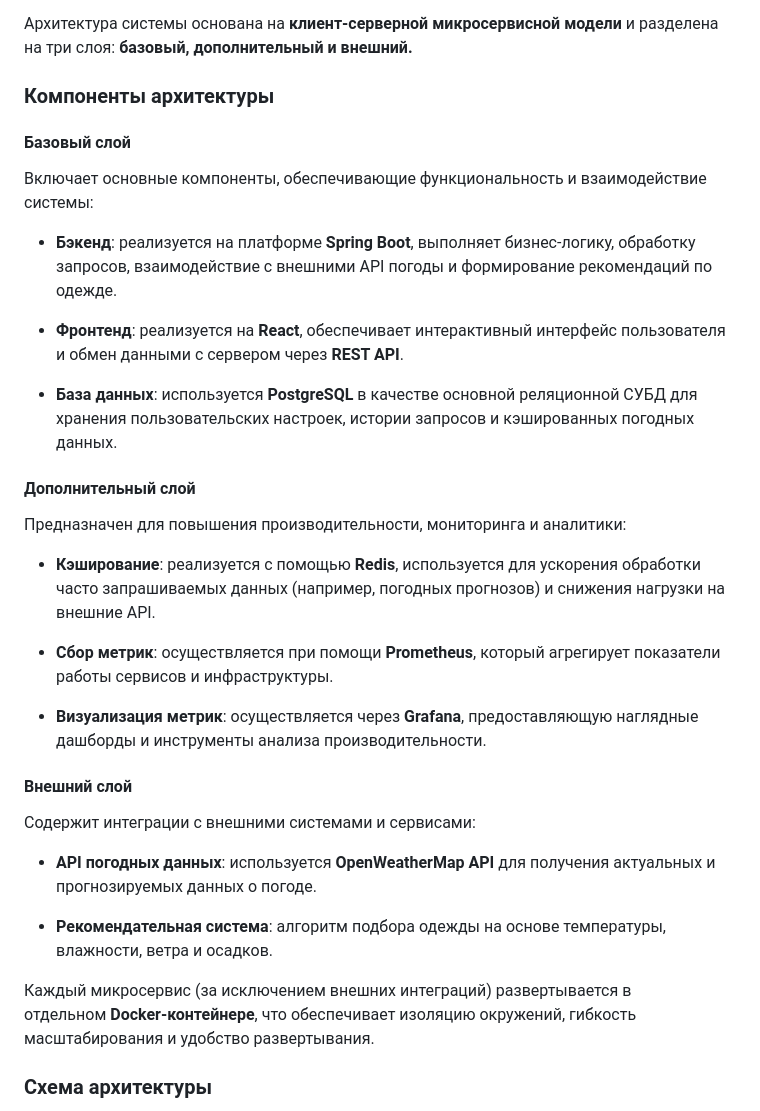
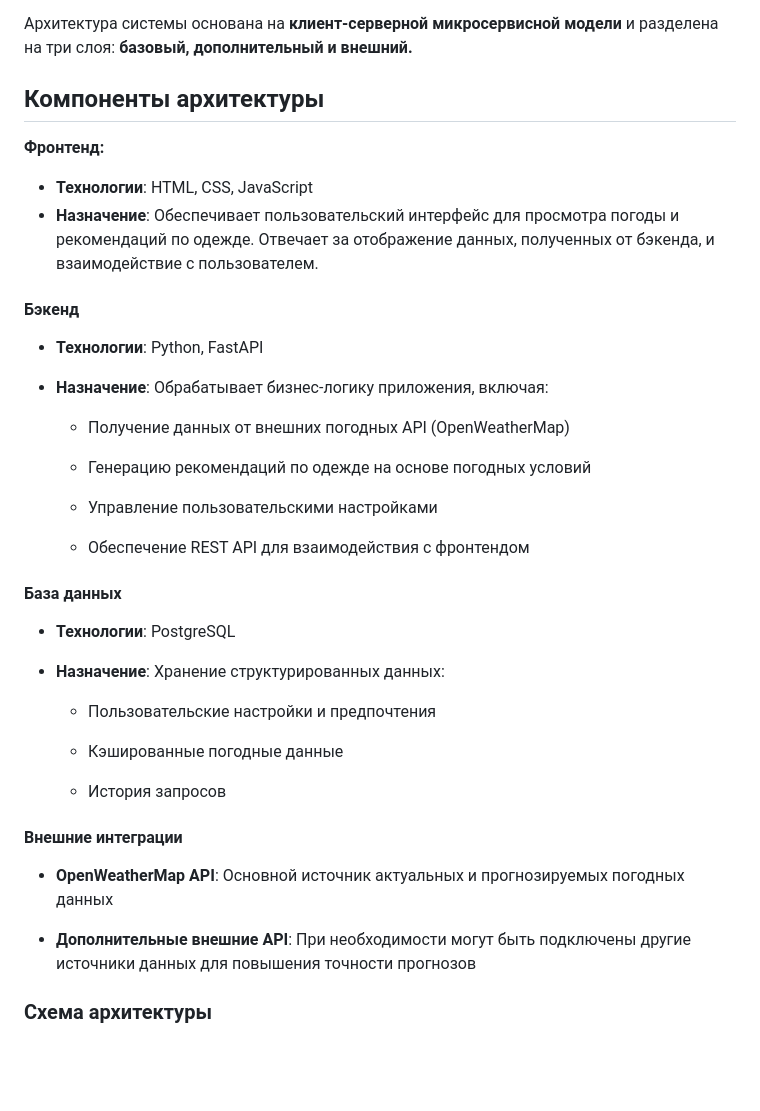
Before and after one commit to Kostyn323/Project-weather_site, a Markdown page: TZ.md, the part around the change. Rendered like a GitHub page; blank space fills up the shorter version.

Commit message:
vault backup: 2025-11-09 16:37:42
Affected files:
TZ.md

```diff
--- a/TZ.md
+++ b/TZ.md
@@ -52,40 +52,44 @@
 
 Архитектура системы основана на **клиент-серверной микросервисной модели** и разделена на три слоя: **базовый, дополнительный и внешний.**
 
-### Компоненты архитектуры
+## Компоненты архитектуры
+**Фронтенд:**
+- **Технологии**: HTML, CSS, JavaScript
+- **Назначение**: Обеспечивает пользовательский интерфейс для просмотра погоды и рекомендаций по одежде. Отвечает за отображение данных, полученных от бэкенда, и взаимодействие с пользователем.
 
-#### Базовый слой
+#### Бэкенд
 
-Включает основные компоненты, обеспечивающие функциональность и взаимодействие системы:
-- **Бэкенд**: реализуется на платформе **Spring Boot**, выполняет бизнес-логику, обработку запросов, взаимодействие с внешними API погоды и формирование рекомендаций по одежде.
+- **Технологии**: Python, FastAPI
 
-- **Фронтенд**: реализуется на **React**, обеспечивает интерактивный интерфейс пользователя и обмен данными с сервером через **REST API**.
+- **Назначение**: Обрабатывает бизнес-логику приложения, включая:
 
-- **База данных**: используется **PostgreSQL** в качестве основной реляционной СУБД для хранения пользовательских настроек, истории запросов и кэшированных погодных данных.
+    - Получение данных от внешних погодных API (OpenWeatherMap)
+
+    - Генерацию рекомендаций по одежде на основе погодных условий
+
+    - Управление пользовательскими настройками
+
+    - Обеспечение REST API для взаимодействия с фронтендом
 
 
-#### Дополнительный слой
+#### База данных
 
-Предназначен для повышения производительности, мониторинга и аналитики:
+- **Технологии**: PostgreSQL
 
-- **Кэширование**: реализуется с помощью **Redis**, используется для ускорения обработки часто запрашиваемых данных (например, погодных прогнозов) и снижения нагрузки на внешние API.
+- **Назначение**: Хранение структурированных данных:
 
-- **Сбор метрик**: осуществляется при помощи **Prometheus**, который агрегирует показатели работы сервисов и инфраструктуры.
+    - Пользовательские настройки и предпочтения
 
-- **Визуализация метрик**: осуществляется через **Grafana**, предоставляющую наглядные дашборды и инструменты анализа производительности.
+    - Кэшированные погодные данные
+
+    - История запросов
 
 
-#### Внешний слой
+#### Внешние интеграции
 
-Содержит интеграции с внешними системами и сервисами:
+- **OpenWeatherMap API**: Основной источник актуальных и прогнозируемых погодных данных
 
-- **API погодных данных**: используется **OpenWeatherMap API** для получения актуальных и прогнозируемых данных о погоде.
-
-- **Рекомендательная система**: алгоритм подбора одежды на основе температуры, влажности, ветра и осадков.
-
-
-Каждый микросервис (за исключением внешних интеграций) развертывается в отдельном **Docker-контейнере**, что обеспечивает изоляцию окружений, гибкость масштабирования и удобство развертывания.
-
+- **Дополнительные внешние API**: При необходимости могут быть подключены другие источники данных для повышения точности прогнозов
 ### Схема архитектуры
 
 
```
